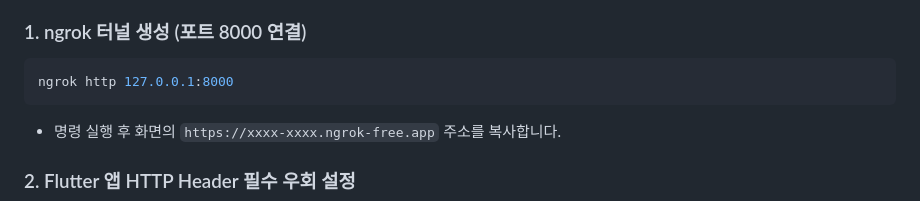
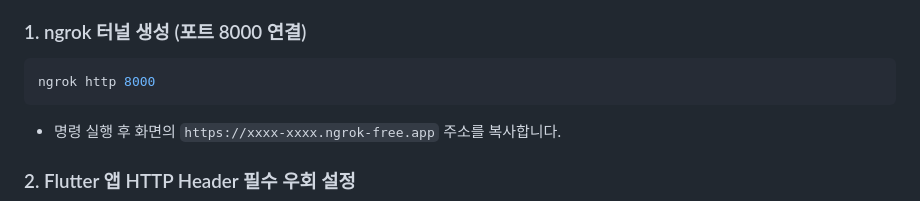
Before and after one commit to minyook/GPS, a Markdown page: FastAPI/README.md, the part around the change. Rendered like a GitHub page.

Commit message:
Update ngrok command to ngrok http 8000 in README.md

````diff
--- a/FastAPI/README.md
+++ b/FastAPI/README.md
@@ -110,7 +110,7 @@ uvicorn app.main:app --reload --port 8000
 
 ### 1. ngrok 터널 생성 (포트 8000 연결)
 ```bash
-ngrok http 127.0.0.1:8000
+ngrok http 8000
 ```
 - 명령 실행 후 화면의 `https://xxxx-xxxx.ngrok-free.app` 주소를 복사합니다.
 
````
